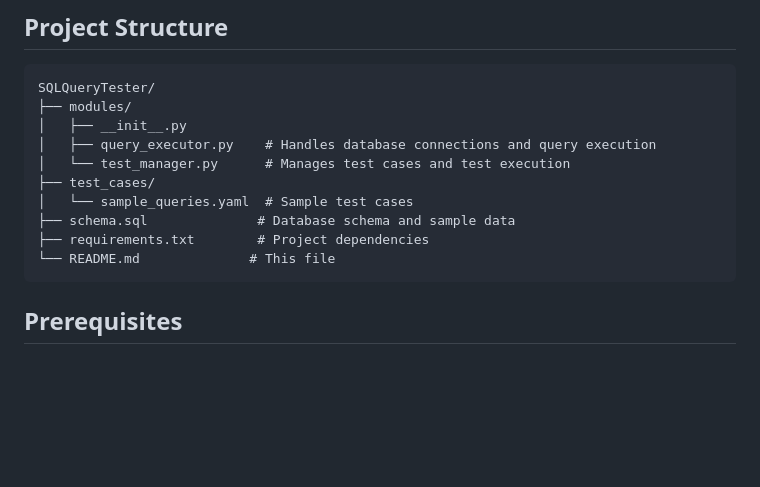
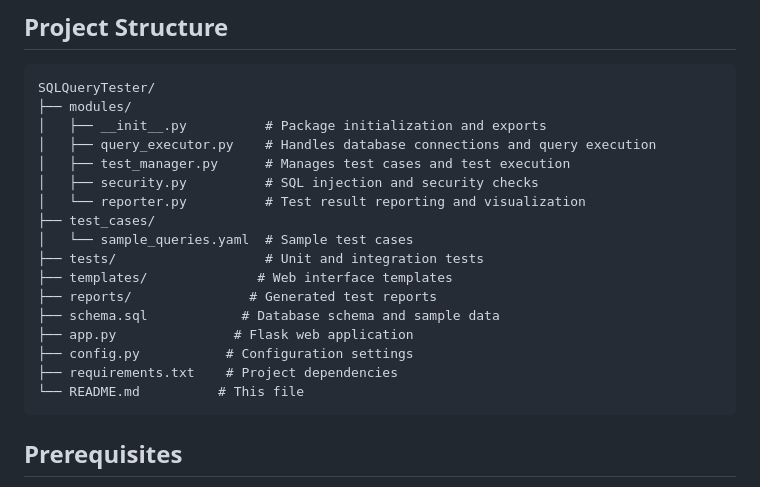
Before and after one commit to kunal-masurkar/SQLQueryTester, a Markdown page: README.md, the part around the change. Rendered like a GitHub page; blank space fills up the shorter version.

````diff
--- a/README.md
+++ b/README.md
@@ -16,14 +16,21 @@ A hybrid SQL query testing tool that allows you to write, execute, and validate
 ```
 SQLQueryTester/
 ├── modules/
-│   ├── __init__.py
+│   ├── __init__.py          # Package initialization and exports
 │   ├── query_executor.py    # Handles database connections and query execution
-│   └── test_manager.py      # Manages test cases and test execution
+│   ├── test_manager.py      # Manages test cases and test execution
+│   ├── security.py          # SQL injection and security checks
+│   └── reporter.py          # Test result reporting and visualization
 ├── test_cases/
 │   └── sample_queries.yaml  # Sample test cases
-├── schema.sql              # Database schema and sample data
-├── requirements.txt        # Project dependencies
-└── README.md              # This file
+├── tests/                   # Unit and integration tests
+├── templates/              # Web interface templates
+├── reports/               # Generated test reports
+├── schema.sql            # Database schema and sample data
+├── app.py               # Flask web application
+├── config.py           # Configuration settings
+├── requirements.txt    # Project dependencies
+└── README.md          # This file
 ```
 
 ## Prerequisites
````
